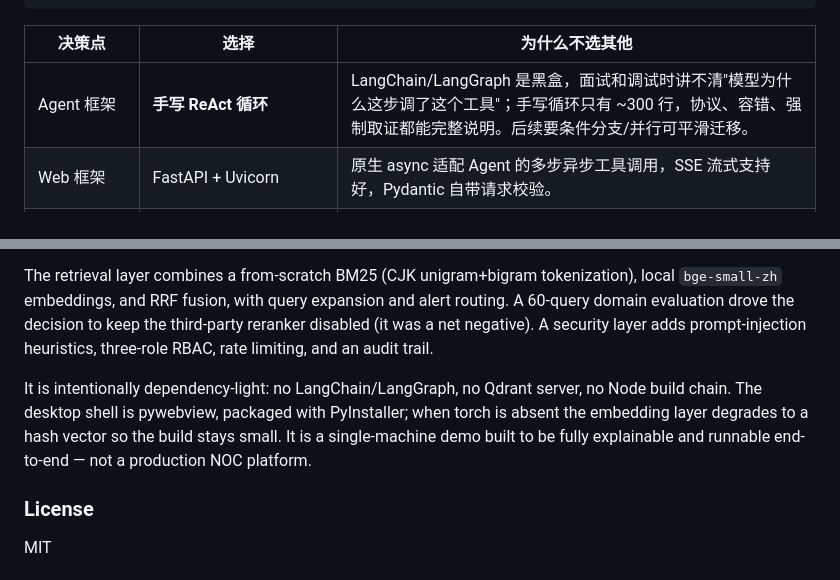
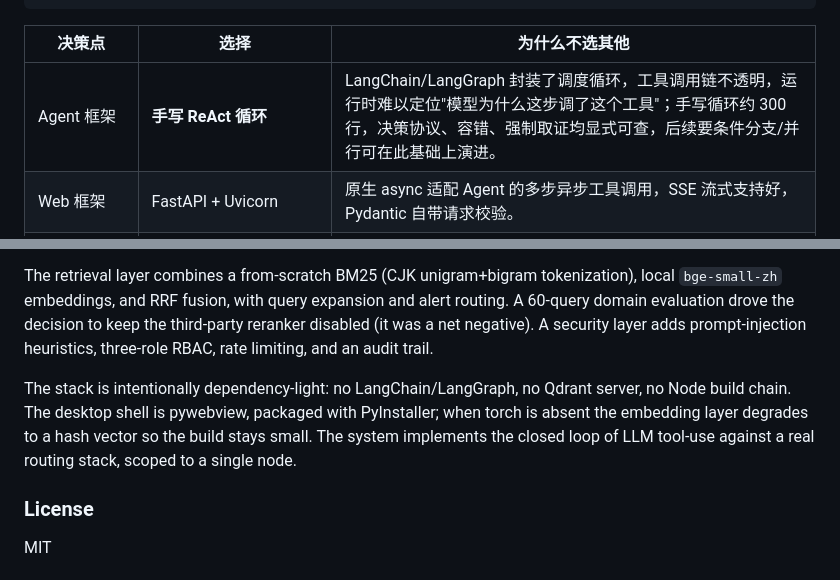
Before and after one commit to LJY20030728/netops-ai-assistant, a Markdown page: README.md, 2 parts joined by grey strips. GitHub-like rendering.

```diff
--- a/README.md
+++ b/README.md
@@ -136,7 +136,7 @@ NetOps AI Assistant 把这两件事接起来：
 
 | 决策点 | 选择 | 为什么不选其他 |
 |---|---|---|
-| Agent 框架 | **手写 ReAct 循环** | LangChain/LangGraph 是黑盒，面试和调试时讲不清"模型为什么这步调了这个工具"；手写循环只有 ~300 行，协议、容错、强制取证都能完整说明。后续要条件分支/并行可平滑迁移。 |
+| Agent 框架 | **手写 ReAct 循环** | LangChain/LangGraph 封装了调度循环，工具调用链不透明，运行时难以定位"模型为什么这步调了这个工具"；手写循环约 300 行，决策协议、容错、强制取证均显式可查，后续要条件分支/并行可在此基础上演进。 |
 | Web 框架 | FastAPI + Uvicorn | 原生 async 适配 Agent 的多步异步工具调用，SSE 流式支持好，Pydantic 自带请求校验。 |
 | 前端 | **原生 HTML/CSS/JS 单页** | 这个项目交互不复杂（聊天 + 拓扑 + 设置），引入 React/Vue 只会增加构建链和包体；SSE、分栏、轮询原生 API 足够。 |
 | LLM | 智谱 GLM-4.5-Air（OpenAI 兼容协议） | 国内可直连、有免费额度；代码里抽象了 `LLM_PROVIDER`，切换豆包只需改配置不改代码。 |
@@ -245,7 +245,7 @@ NetOps AI Assistant is an AI-agent copilot for network troubleshooting. Rather t
 
 The retrieval layer combines a from-scratch BM25 (CJK unigram+bigram tokenization), local `bge-small-zh` embeddings, and RRF fusion, with query expansion and alert routing. A 60-query domain evaluation drove the decision to keep the third-party reranker disabled (it was a net negative). A security layer adds prompt-injection heuristics, three-role RBAC, rate limiting, and an audit trail.
 
-It is intentionally dependency-light: no LangChain/LangGraph, no Qdrant server, no Node build chain. The desktop shell is pywebview, packaged with PyInstaller; when torch is absent the embedding layer degrades to a hash vector so the build stays small. It is a single-machine demo built to be fully explainable and runnable end-to-end — not a production NOC platform.
+The stack is intentionally dependency-light: no LangChain/LangGraph, no Qdrant server, no Node build chain. The desktop shell is pywebview, packaged with PyInstaller; when torch is absent the embedding layer degrades to a hash vector so the build stays small. The system implements the closed loop of LLM tool-use against a real routing stack, scoped to a single node.
 
 ### License
 
```
Also changed, not shown: other parts of README.md (+16 -16 lines).
